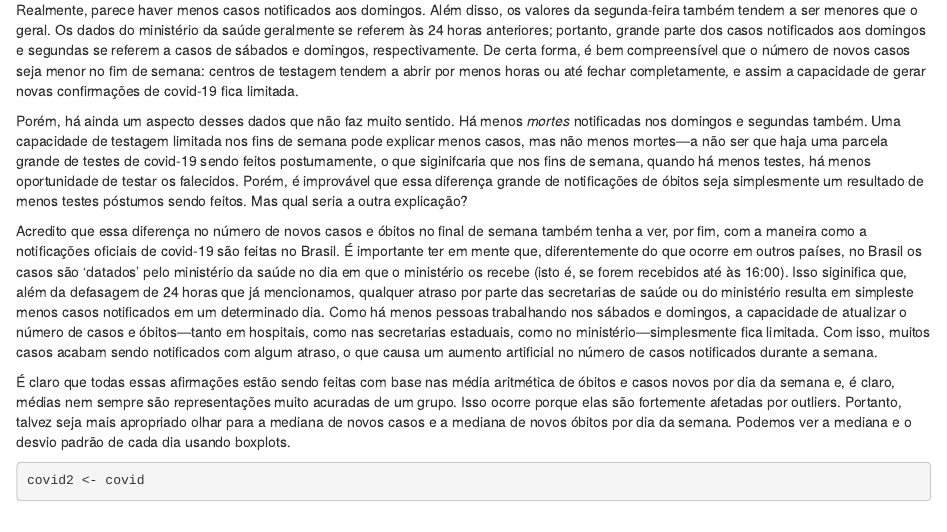
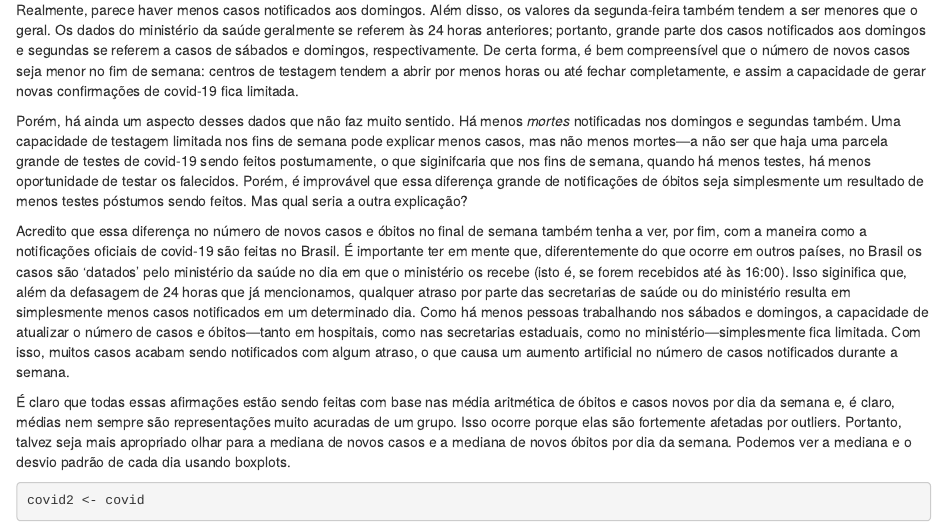
Before and after one commit to merrymeerkat/covid-19_Brazil, an R Markdown document (dia_da_semana/dia_da_semana.Rmd): the page in a window 1100 px wide, from 2330 px down. Rendered offline with R 4.5, knitr and Pandoc, with nearby package versions; some code elsewhere in the file could not run offline.

Commit message:
fixed type

```diff
--- a/dia_da_semana/dia_da_semana.Rmd
+++ b/dia_da_semana/dia_da_semana.Rmd
@@ -101,7 +101,7 @@ Realmente, parece haver menos casos notificados aos domingos. Além disso, os va
 
 Porém, há ainda um aspecto desses dados que não faz muito sentido. Há menos *mortes* notificadas nos domingos e segundas também. Uma capacidade de testagem limitada nos fins de semana pode explicar menos casos, mas não menos mortes---a não ser que haja uma parcela grande de testes de covid-19 sendo feitos postumamente, o que siginifcaria que nos fins de semana, quando há menos testes, há menos oportunidade de testar os falecidos. Porém, é improvável que essa diferença grande de notificações de óbitos seja simplesmente um resultado de menos testes póstumos sendo feitos. Mas qual seria a outra explicação?
 
-Acredito que essa diferença no número de novos casos e óbitos no final de semana também tenha a ver, por fim, com a maneira como a notificações oficiais de covid-19 são feitas no Brasil. É importante ter em mente que, diferentemente do que ocorre em outros países, no Brasil os casos são 'datados' pelo ministério da saúde no dia em que o ministério os recebe (isto é, se forem recebidos até às 16:00). Isso siginifica que, além da defasagem de 24 horas que já mencionamos, qualquer atraso por parte das secretarias de saúde ou do ministério resulta em simpleste menos casos notificados em um determinado dia. Como há menos pessoas trabalhando nos sábados e domingos, a capacidade de atualizar o número de casos e óbitos---tanto em hospitais, como nas secretarias estaduais, como no ministério---simplesmente fica limitada. Com isso, muitos casos acabam sendo notificados com algum atraso, o que causa um aumento artificial no número de casos notificados durante a semana.
+Acredito que essa diferença no número de novos casos e óbitos no final de semana também tenha a ver, por fim, com a maneira como a notificações oficiais de covid-19 são feitas no Brasil. É importante ter em mente que, diferentemente do que ocorre em outros países, no Brasil os casos são 'datados' pelo ministério da saúde no dia em que o ministério os recebe (isto é, se forem recebidos até às 16:00). Isso siginifica que, além da defasagem de 24 horas que já mencionamos, qualquer atraso por parte das secretarias de saúde ou do ministério resulta em simplesmente menos casos notificados em um determinado dia. Como há menos pessoas trabalhando nos sábados e domingos, a capacidade de atualizar o número de casos e óbitos---tanto em hospitais, como nas secretarias estaduais, como no ministério---simplesmente fica limitada. Com isso, muitos casos acabam sendo notificados com algum atraso, o que causa um aumento artificial no número de casos notificados durante a semana.
 
 É claro que todas essas afirmações estão sendo feitas com base nas média aritmética de óbitos e casos novos por dia da semana e, é claro, médias nem sempre são representações muito acuradas de um grupo. Isso ocorre porque elas são fortemente afetadas por outliers. Portanto, talvez seja mais apropriado olhar para a mediana de novos casos e a mediana de novos óbitos por dia da semana. Podemos ver a mediana e o desvio padrão de cada dia usando boxplots.
 
```
